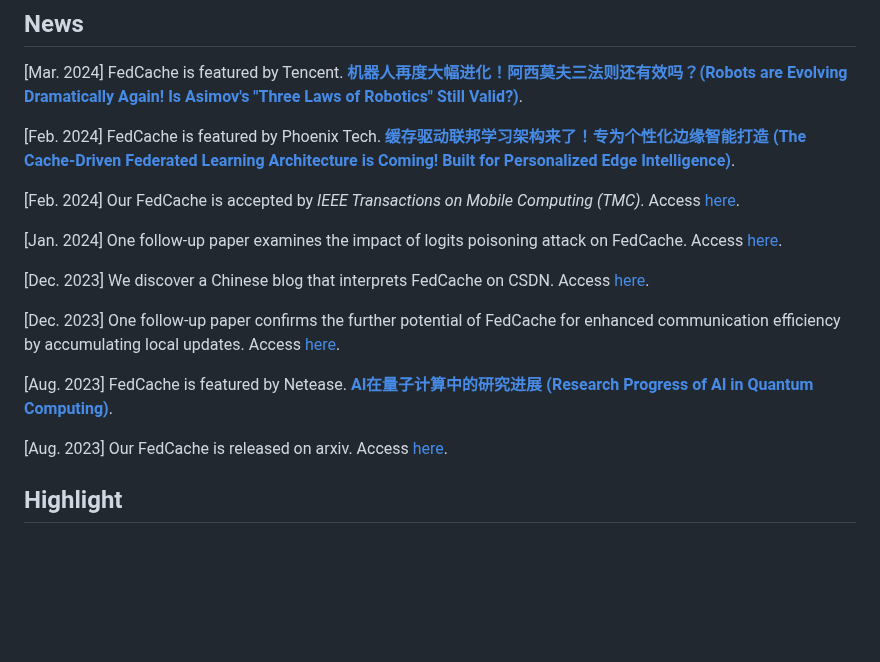
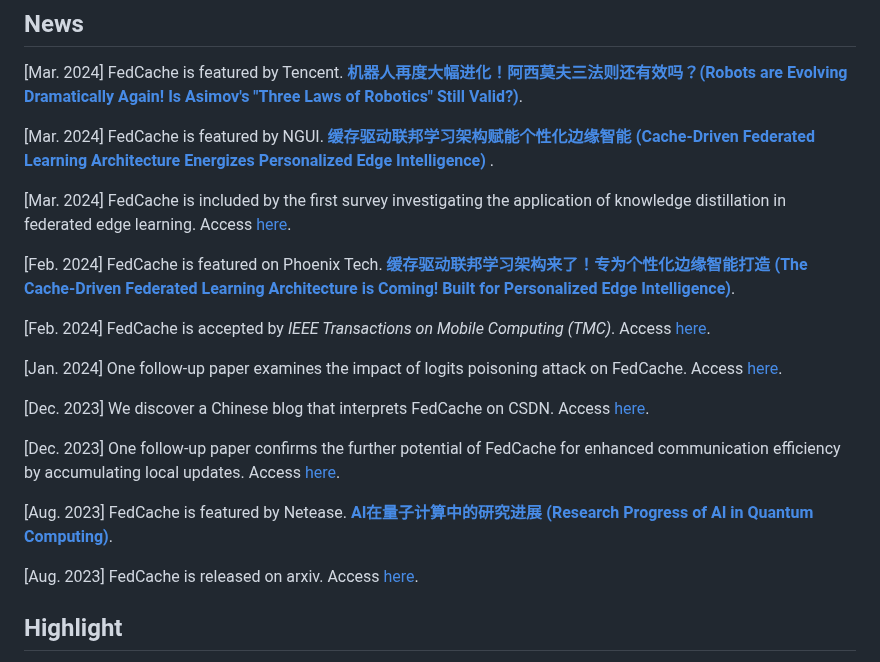
Before and after one commit to wuzhiyuan2000/FedCache, a Markdown page: README.md, the part around the change. GitHub-like rendering; blank space fills up the shorter version.

```diff
--- a/README.md
+++ b/README.md
@@ -6,9 +6,13 @@ This repository is the official Pytorch implementation DEMO of [**FedCache: A Kn
 
 [Mar. 2024] FedCache is featured by Tencent. [**机器人再度大幅进化！阿西莫夫三法则还有效吗？(Robots are Evolving Dramatically Again! Is Asimov's  "Three Laws of Robotics" Still Valid?)**](https://new.qq.com/rain/a/20240304A07LGW00).
 
-[Feb. 2024] FedCache is featured by Phoenix Tech.  [**缓存驱动联邦学习架构来了！专为个性化边缘智能打造 (The Cache-Driven Federated Learning Architecture is Coming! Built for Personalized Edge Intelligence)**](https://tech.ifeng.com/c/8XWFF2U3YWJ).
+[Mar. 2024] FedCache is featured by NGUI. [**缓存驱动联邦学习架构赋能个性化边缘智能 (Cache-Driven Federated Learning Architecture Energizes Personalized Edge Intelligence)**](https://www.ngui.cc/article/show-1910217.html?action=onClick) .
 
-[Feb. 2024] Our FedCache is accepted by *IEEE Transactions on Mobile Computing (TMC)*. Access [here](https://ieeexplore.ieee.org/document/10420495).
+[Mar. 2024] FedCache is included by the first survey investigating the application of knowledge distillation in federated edge learning. Access [here](https://arxiv.org/abs/2301.05849).
+
+[Feb. 2024] FedCache is featured on Phoenix Tech.  [**缓存驱动联邦学习架构来了！专为个性化边缘智能打造 (The Cache-Driven Federated Learning Architecture is Coming! Built for Personalized Edge Intelligence)**](https://tech.ifeng.com/c/8XWFF2U3YWJ).
+
+[Feb. 2024] FedCache is accepted by *IEEE Transactions on Mobile Computing (TMC)*. Access [here](https://ieeexplore.ieee.org/document/10420495).
 
 [Jan. 2024] One follow-up paper examines the impact of logits poisoning attack on FedCache. Access [here](https://arxiv.org/abs/2401.03685).
 
@@ -18,7 +22,7 @@ This repository is the official Pytorch implementation DEMO of [**FedCache: A Kn
 
 [Aug. 2023] FedCache is featured by Netease. [**AI在量子计算中的研究进展 (Research Progress of AI in Quantum Computing)**](https://www.163.com/dy/article/ICBT597O0553CPGV.html).
 
-[Aug. 2023] Our FedCache is released on arxiv. Access [here](https://arxiv.org/abs/2308.07816).
+[Aug. 2023] FedCache is released on arxiv. Access [here](https://arxiv.org/abs/2308.07816).
 
 ## Highlight
 
```
